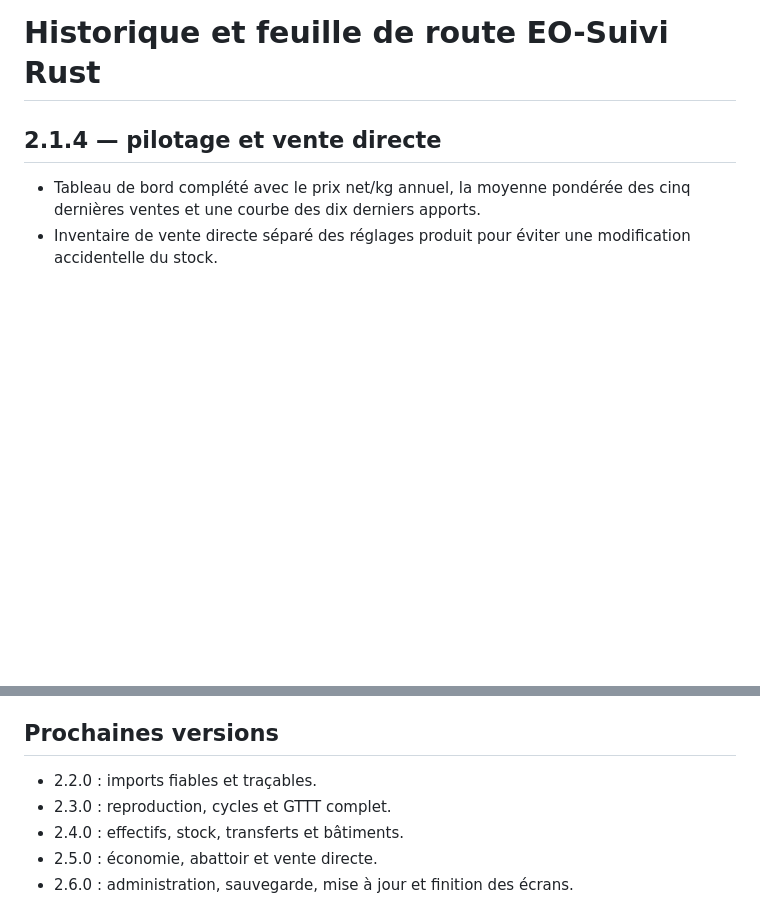
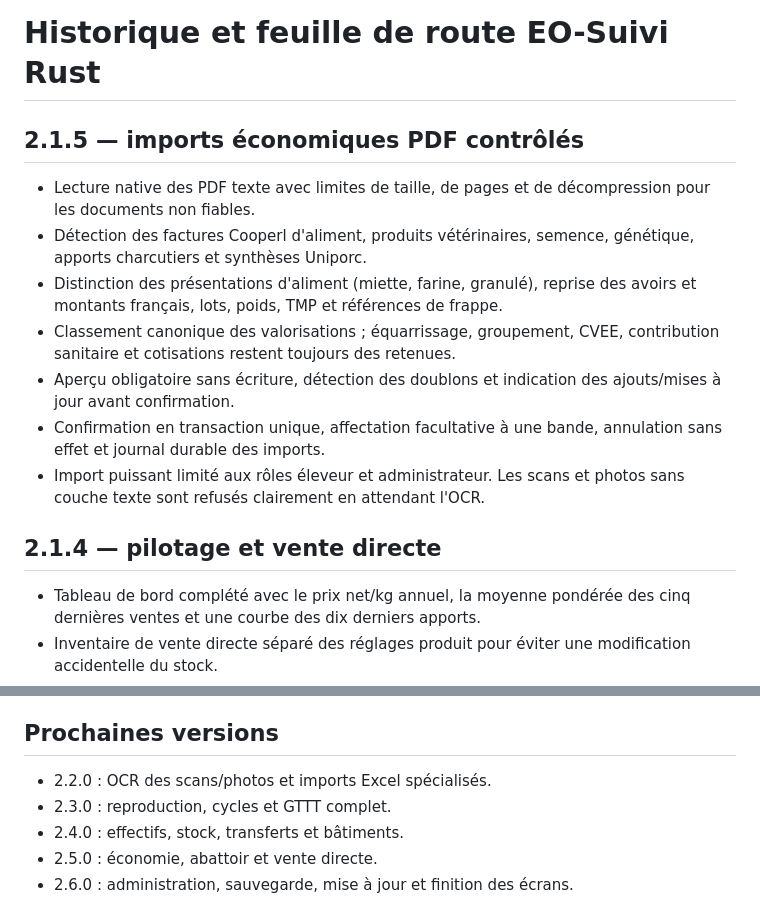
Before and after one commit to vx4500/eo-suivi-elevage-rust, a Markdown page: VERSIONS-RUST.md, 2 parts joined by grey strips. GitHub-like rendering; blank space fills up the shorter version.

Commit message:
2.1.5: VERSIONS-RUST.md

```diff
--- a/VERSIONS-RUST.md
+++ b/VERSIONS-RUST.md
@@ -1,4 +1,21 @@
 # Historique et feuille de route EO-Suivi Rust
+
+## 2.1.5 — imports économiques PDF contrôlés
+
+- Lecture native des PDF texte avec limites de taille, de pages et de
+  décompression pour les documents non fiables.
+- Détection des factures Cooperl d'aliment, produits vétérinaires, semence,
+  génétique, apports charcutiers et synthèses Uniporc.
+- Distinction des présentations d'aliment (miette, farine, granulé), reprise
+  des avoirs et montants français, lots, poids, TMP et références de frappe.
+- Classement canonique des valorisations ; équarrissage, groupement, CVEE,
+  contribution sanitaire et cotisations restent toujours des retenues.
+- Aperçu obligatoire sans écriture, détection des doublons et indication des
+  ajouts/mises à jour avant confirmation.
+- Confirmation en transaction unique, affectation facultative à une bande,
+  annulation sans effet et journal durable des imports.
+- Import puissant limité aux rôles éleveur et administrateur. Les scans et
+  photos sans couche texte sont refusés clairement en attendant l'OCR.
 
 ## 2.1.4 — pilotage et vente directe
 
@@ -66,7 +83,7 @@
 
 ## Prochaines versions
 
-- 2.2.0 : imports fiables et traçables.
+- 2.2.0 : OCR des scans/photos et imports Excel spécialisés.
 - 2.3.0 : reproduction, cycles et GTTT complet.
 - 2.4.0 : effectifs, stock, transferts et bâtiments.
 - 2.5.0 : économie, abattoir et vente directe.
```
